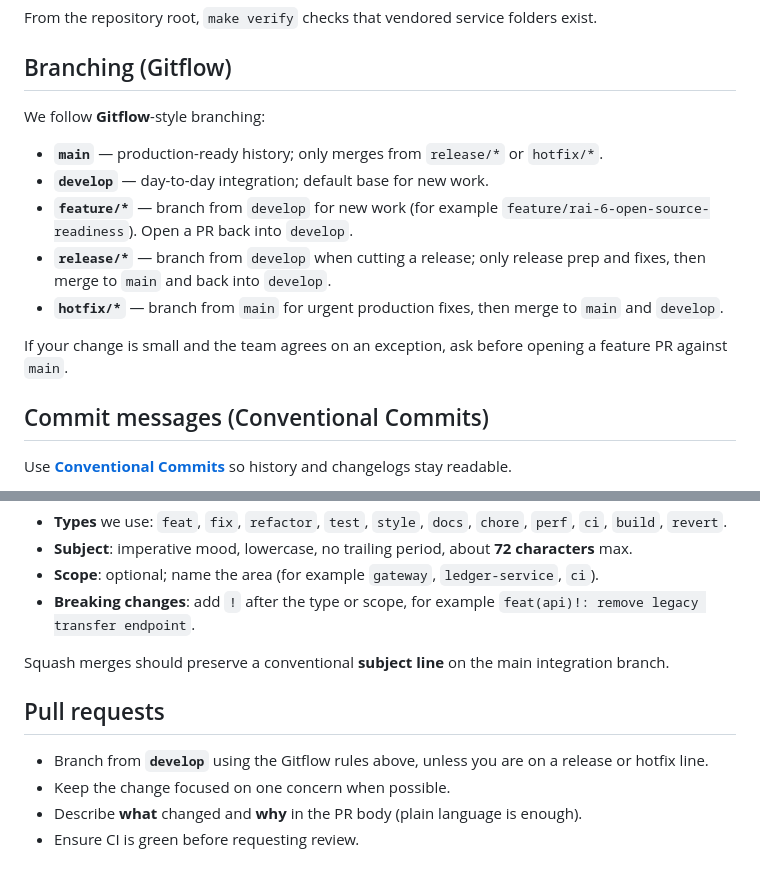
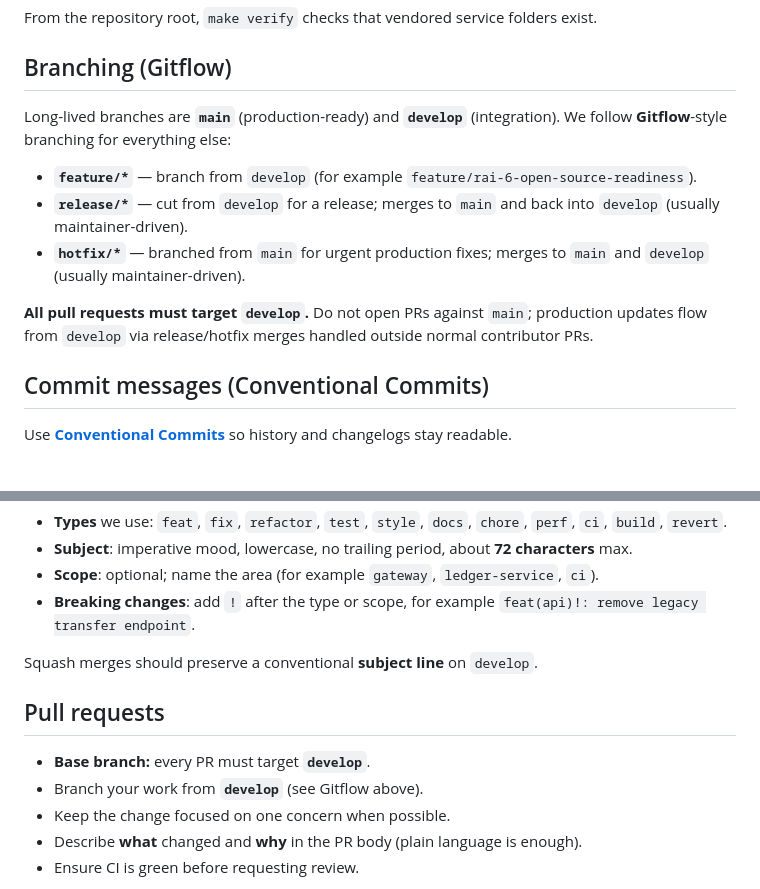
Before and after one commit to railsinfra/rails-core, a Markdown page: CONTRIBUTING.md, 2 parts joined by grey strips. GitHub-like rendering.

Commit message:
docs(contributing): require all PRs target develop

```diff
--- a/CONTRIBUTING.md
+++ b/CONTRIBUTING.md
@@ -36,15 +36,13 @@ From the repository root, `make verify` checks that vendored service folders exi
 
 ## Branching (Gitflow)
 
-We follow **Gitflow**-style branching:
+Long-lived branches are **`main`** (production-ready) and **`develop`** (integration). We follow **Gitflow**-style branching for everything else:
 
-- **`main`** — production-ready history; only merges from `release/*` or `hotfix/*`.
-- **`develop`** — day-to-day integration; default base for new work.
-- **`feature/*`** — branch from `develop` for new work (for example `feature/rai-6-open-source-readiness`). Open a PR back into `develop`.
-- **`release/*`** — branch from `develop` when cutting a release; only release prep and fixes, then merge to `main` and back into `develop`.
-- **`hotfix/*`** — branch from `main` for urgent production fixes, then merge to `main` and `develop`.
+- **`feature/*`** — branch from `develop` (for example `feature/rai-6-open-source-readiness`).
+- **`release/*`** — cut from `develop` for a release; merges to `main` and back into `develop` (usually maintainer-driven).
+- **`hotfix/*`** — branched from `main` for urgent production fixes; merges to `main` and `develop` (usually maintainer-driven).
 
-If your change is small and the team agrees on an exception, ask before opening a feature PR against `main`.
+**All pull requests must target `develop`.** Do not open PRs against `main`; production updates flow from `develop` via release/hotfix merges handled outside normal contributor PRs.
 
 ## Commit messages (Conventional Commits)
 
@@ -63,11 +61,12 @@ Format:
 - **Scope**: optional; name the area (for example `gateway`, `ledger-service`, `ci`).
 - **Breaking changes**: add `!` after the type or scope, for example `feat(api)!: remove legacy transfer endpoint`.
 
-Squash merges should preserve a conventional **subject line** on the main integration branch.
+Squash merges should preserve a conventional **subject line** on `develop`.
 
 ## Pull requests
 
-- Branch from **`develop`** using the Gitflow rules above, unless you are on a release or hotfix line.
+- **Base branch:** every PR must target **`develop`**.
+- Branch your work from **`develop`** (see Gitflow above).
 - Keep the change focused on one concern when possible.
 - Describe **what** changed and **why** in the PR body (plain language is enough).
 - Ensure CI is green before requesting review.
```
